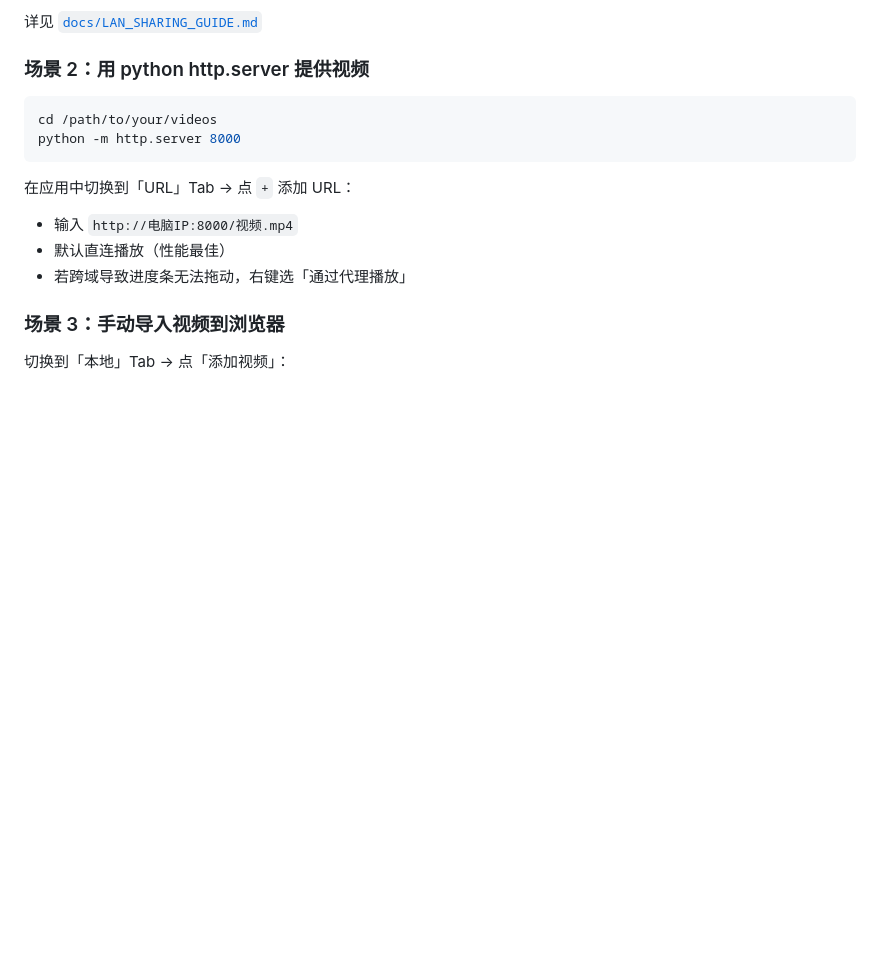
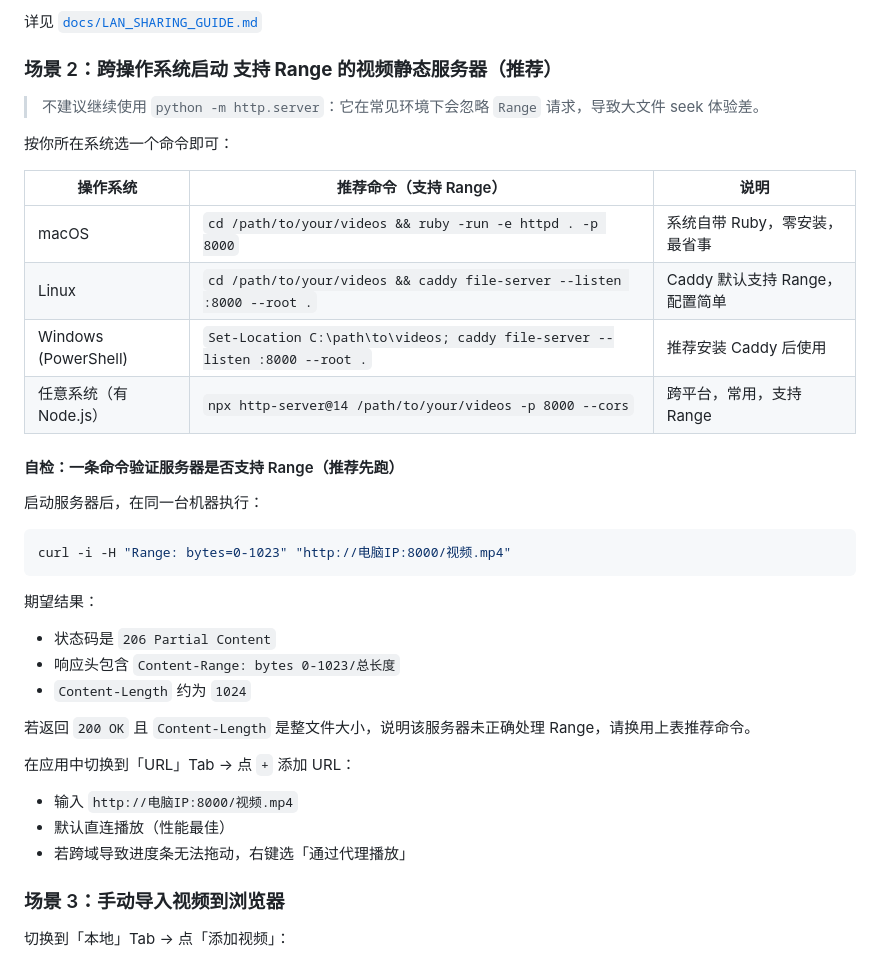
Before and after one commit to alazyer/local-video-hub, a Markdown page: README.md, the part around the change. Rendered like a GitHub page; blank space fills up the shorter version.

Commit message:
docs: recommend Range-supporting static servers for URL video hosting
Replace python http.server guidance (which ignores Range requests,
hurting large-file seek) with a cross-platform table of servers that
honor Range: ruby httpd, Caddy file-server, and http-server. Add a
curl self-check to verify 206 Partial Content before importing the URL.

````diff
--- a/README.md
+++ b/README.md
@@ -89,12 +89,33 @@ bun run start
 
 详见 [`docs/LAN_SHARING_GUIDE.md`](./docs/LAN_SHARING_GUIDE.md)
 
-### 场景 2：用 python http.server 提供视频
+### 场景 2：跨操作系统启动 **支持 Range** 的视频静态服务器（推荐）
+
+> 不建议继续使用 `python -m http.server`：它在常见环境下会忽略 `Range` 请求，导致大文件 seek 体验差。
+
+按你所在系统选一个命令即可：
+
+| 操作系统 | 推荐命令（支持 Range） | 说明 |
+|---|---|---|
+| macOS | `cd /path/to/your/videos && ruby -run -e httpd . -p 8000` | 系统自带 Ruby，零安装，最省事 |
+| Linux | `cd /path/to/your/videos && caddy file-server --listen :8000 --root .` | Caddy 默认支持 Range，配置简单 |
+| Windows (PowerShell) | `Set-Location C:\path\to\videos; caddy file-server --listen :8000 --root .` | 推荐安装 Caddy 后使用 |
+| 任意系统（有 Node.js） | `npx http-server@14 /path/to/your/videos -p 8000 --cors` | 跨平台，常用，支持 Range |
+
+#### 自检：一条命令验证服务器是否支持 Range（推荐先跑）
+
+启动服务器后，在同一台机器执行：
 
 ```bash
-cd /path/to/your/videos
-python -m http.server 8000
+curl -i -H "Range: bytes=0-1023" "http://电脑IP:8000/视频.mp4"
 ```
+
+期望结果：
+- 状态码是 `206 Partial Content`
+- 响应头包含 `Content-Range: bytes 0-1023/总长度`
+- `Content-Length` 约为 `1024`
+
+若返回 `200 OK` 且 `Content-Length` 是整文件大小，说明该服务器未正确处理 Range，请换用上表推荐命令。
 
 在应用中切换到「URL」Tab → 点 `+` 添加 URL：
 - 输入 `http://电脑IP:8000/视频.mp4`
````
